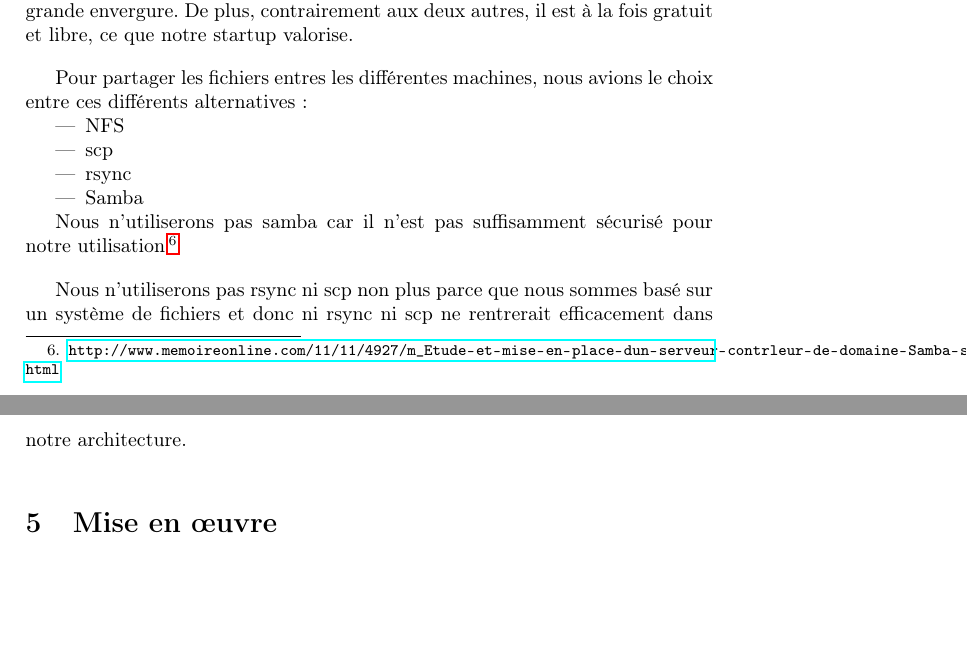
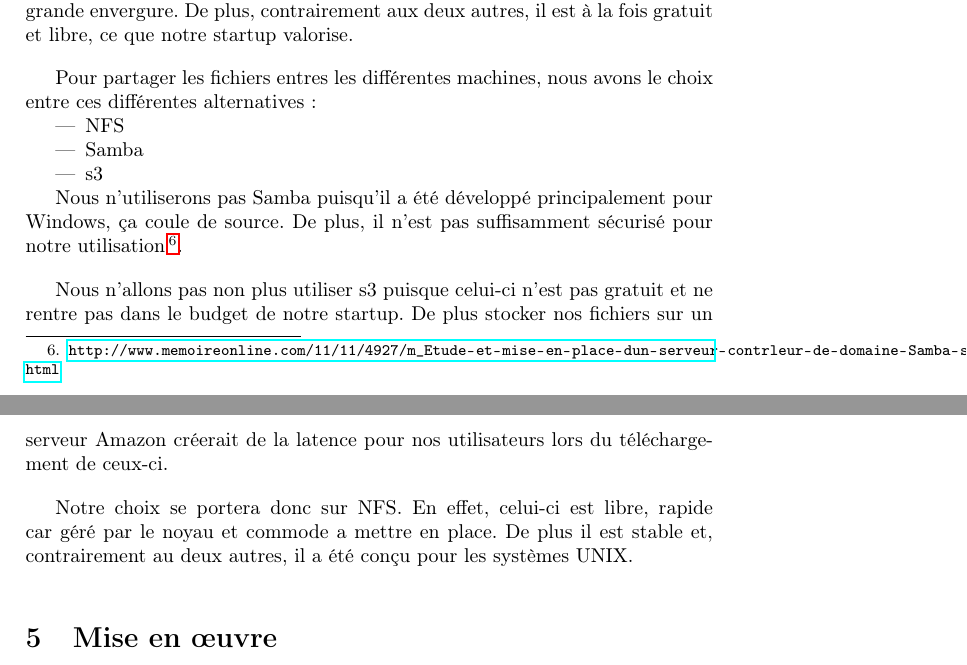
Before and after one commit to C4ptainCrunch/info-f-309, a LaTeX document (analyse/rapport.tex): two parts of pages 4 and 5 of 5, joined at a grey line, cut so that both start at the same text, the shorter picture padded with empty space. Compiled offline with pdfLaTeX.

Commit message:
NFS lalala

```diff
--- a/analyse/rapport.tex
+++ b/analyse/rapport.tex
@@ -123,17 +123,19 @@ Enfin, le dernier logiciel que nous devons choisir est l'antivirus. Il existe de
 
 Nous avons décidé de retenir ClamAV : il est développé depuis des années, est largement utilisé et est soutenu par Cisco, une entreprise de confiance et de grande envergure. De plus, contrairement aux deux autres, il est à la fois gratuit et libre, ce que notre startup valorise.
 
-Pour partager les fichiers entres les différentes machines, nous avions le choix entre ces différents alternatives:
+Pour partager les fichiers entres les différentes machines, nous avons le choix entre ces différentes alternatives:
 \begin{itemize}
     \item{NFS}
-    \item{scp}
-    \item{rsync}
     \item{Samba}
+    \item{s3}
 \end{itemize}
 
-Nous n'utiliserons pas samba car il n'est pas suffisamment sécurisé pour notre utilisation\footnote{\url{http://www.memoireonline.com/11/11/4927/m_Etude-et-mise-en-place-dun-serveur-contrleur-de-domaine-Samba-sur-administration-reseaux-sous-10.html}}
+Nous n'utiliserons pas Samba puisqu'il a été développé principalement pour Windows, ça coule de source. De plus, il n'est pas suffisamment sécurisé pour notre utilisation\footnote{\url{http://www.memoireonline.com/11/11/4927/m_Etude-et-mise-en-place-dun-serveur-contrleur-de-domaine-Samba-sur-administration-reseaux-sous-10.html}}.
 
-Nous n'utiliserons pas rsync ni scp non plus parce que nous sommes basé sur un système de fichiers et donc ni rsync ni scp ne rentrerait efficacement dans notre architecture.
+Nous n'allons pas non plus utiliser s3 puisque celui-ci n'est pas gratuit et ne rentre pas dans le budget de notre startup. De plus stocker nos fichiers sur un serveur Amazon créerait de la latence pour nos utilisateurs lors du téléchargement de ceux-ci.
+
+Notre choix se portera donc sur NFS. En effet, celui-ci est libre, rapide car géré par le noyau et commode a mettre en place. De plus il est stable et, contrairement au deux autres, il a été conçu pour les systèmes UNIX.
+
 
 \section{Mise en œuvre}
 
```
